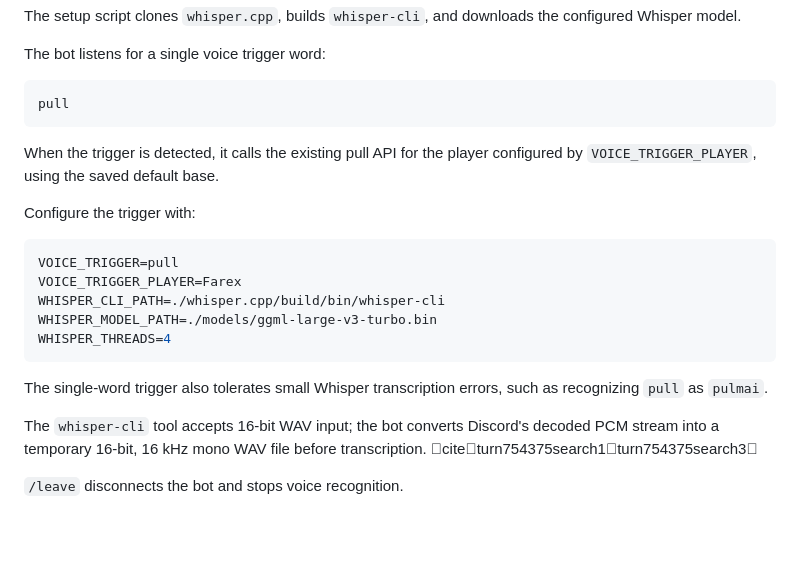
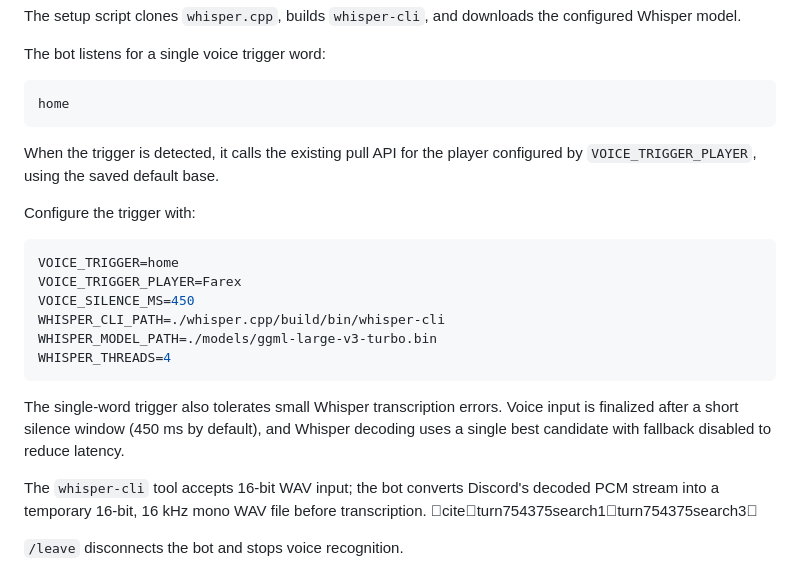
Before and after one commit to ZareMate/stasis-control, a Markdown page: README.md, the part around the change. Drawn GitHub-style; blank space fills up the shorter version.

Commit message:
Document faster home voice trigger

````diff
--- a/README.md
+++ b/README.md
@@ -213,7 +213,7 @@ The setup script clones `whisper.cpp`, builds `whisper-cli`, and downloads the c
 The bot listens for a single voice trigger word:
 
 ```text
-pull
+home
 ```
 
 When the trigger is detected, it calls the existing pull API for the player configured by `VOICE_TRIGGER_PLAYER`, using the saved default base.
@@ -221,14 +221,15 @@ When the trigger is detected, it calls the existing pull API for the player conf
 Configure the trigger with:
 
 ```env
-VOICE_TRIGGER=pull
+VOICE_TRIGGER=home
 VOICE_TRIGGER_PLAYER=Farex
+VOICE_SILENCE_MS=450
 WHISPER_CLI_PATH=./whisper.cpp/build/bin/whisper-cli
 WHISPER_MODEL_PATH=./models/ggml-large-v3-turbo.bin
 WHISPER_THREADS=4
 ```
 
-The single-word trigger also tolerates small Whisper transcription errors, such as recognizing `pull` as `pulmai`.
+The single-word trigger also tolerates small Whisper transcription errors. Voice input is finalized after a short silence window (450 ms by default), and Whisper decoding uses a single best candidate with fallback disabled to reduce latency.
 
 The `whisper-cli` tool accepts 16-bit WAV input; the bot converts Discord's decoded PCM stream into a temporary 16-bit, 16 kHz mono WAV file before transcription. citeturn754375search1turn754375search3
 
````
